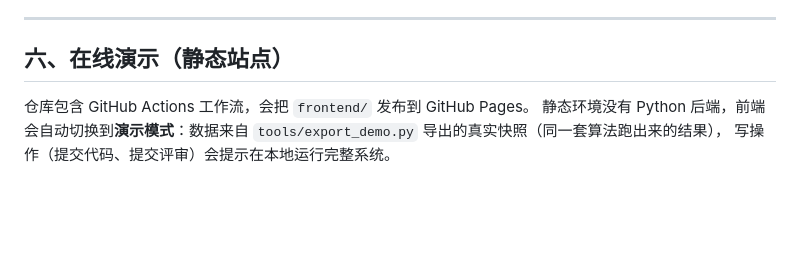
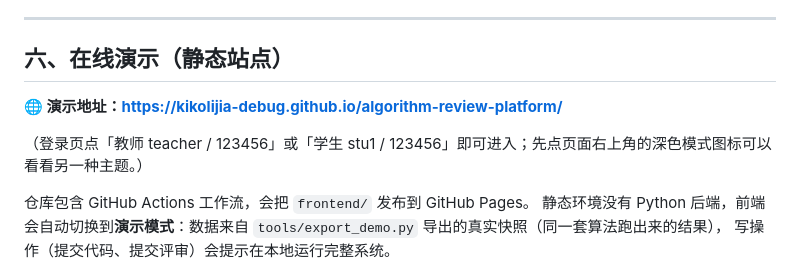
Before and after one commit to kikolijia-debug/algorithm-review-platform, a Markdown page: README.md, the part around the change. GitHub-like rendering; blank space fills up the shorter version.

Commit message:
docs: 补充在线演示地址

```diff
--- a/README.md
+++ b/README.md
@@ -188,6 +188,10 @@ token 规范化 → k-gram 滚动哈希 → 滑动窗口最小哈希指纹 →
 
 ## 六、在线演示（静态站点）
 
+**🌐 演示地址：<https://kikolijia-debug.github.io/algorithm-review-platform/>**
+
+（登录页点「教师 teacher / 123456」或「学生 stu1 / 123456」即可进入；先点页面右上角的深色模式图标可以看看另一种主题。）
+
 仓库包含 GitHub Actions 工作流，会把 `frontend/` 发布到 GitHub Pages。
 静态环境没有 Python 后端，前端会自动切换到**演示模式**：数据来自
 `tools/export_demo.py` 导出的真实快照（同一套算法跑出来的结果），
```
